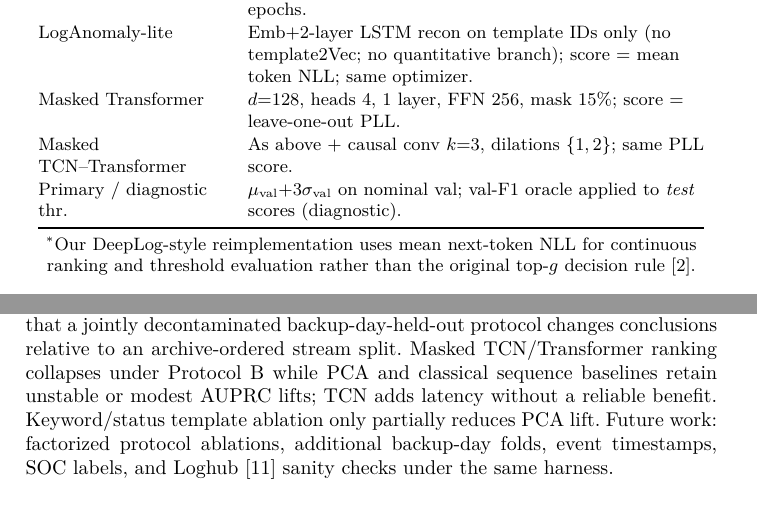
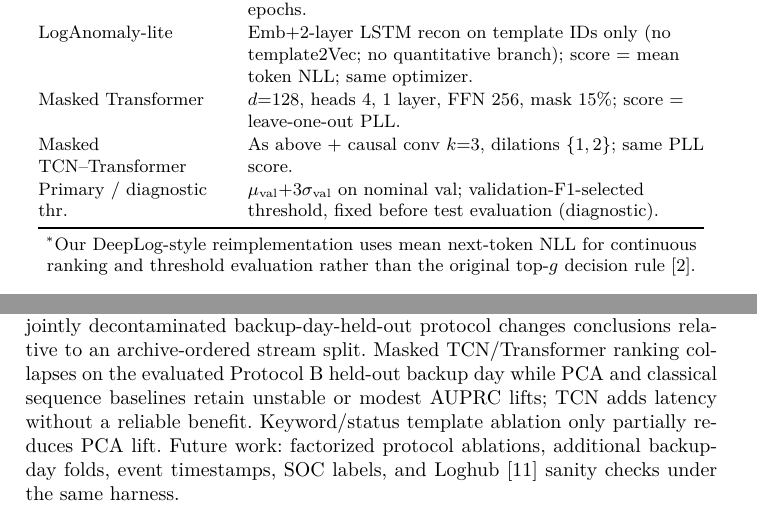
Before and after one commit to thtcsec/soict2026-llm-log-rca, a LaTeX paper (paper/soict2026.tex): two parts of pages 6 and 9 of 10, joined at a grey line, cut so that both start at the same text. Compiled offline with pdfLaTeX.

Commit message:
Clarify validation-selected threshold wording and scope Protocol B collapse claim.
Avoid oracle language that suggests test tuning, and limit ranking-collapse wording to the single held-out backup day.

Co-authored-by: Cursor <cursoragent@cursor.com>

```diff
--- a/paper/soict2026.tex
+++ b/paper/soict2026.tex
@@ -190,7 +190,7 @@ DeepLog-style$^\ast$ & Emb~$64$, LSTM hidden~$128$, $2$ layers; next-token CE; s
 LogAnomaly-lite & Emb+$2$-layer LSTM recon on template IDs only (no template2Vec; no quantitative branch); score $=$ mean token NLL; same optimizer. \\
 Masked Transformer & $d{=}128$, heads~$4$, $1$ layer, FFN~$256$, mask~$15\%$; score $=$ leave-one-out PLL. \\
 Masked TCN--Transformer & As above $+$ causal conv $k{=}3$, dilations $\{1,2\}$; same PLL score. \\
-Primary / diagnostic thr. & $\mu_{\mathrm{val}}{+}3\sigma_{\mathrm{val}}$ on nominal val; val-F1 oracle applied to \emph{test} scores (diagnostic). \\
+Primary / diagnostic thr. & $\mu_{\mathrm{val}}{+}3\sigma_{\mathrm{val}}$ on nominal val; validation-F1-selected threshold, fixed before test evaluation (diagnostic). \\
 \bottomrule
 \end{tabular}
 
@@ -323,7 +323,7 @@ Due to privacy restrictions, raw campus telemetry cannot be redistributed. We re
 \textbf{Ethics}: Campus telemetry stays private; any future release needs redaction and authorization.
 
 \section{Conclusion}
-We showed that OR window labels can inflate prevalence and make thresholded F1 look stronger than ranking warrants on HUFLIT campus logs, and that a jointly decontaminated backup-day-held-out protocol changes conclusions relative to an archive-ordered stream split. Masked TCN/Transformer ranking collapses under Protocol~B while PCA and classical sequence baselines retain unstable or modest AUPRC lifts; TCN adds latency without a reliable benefit. Keyword/status template ablation only partially reduces PCA lift. Future work: factorized protocol ablations, additional backup-day folds, event timestamps, SOC labels, and Loghub~\cite{ref_loghub} sanity checks under the same harness.
+We showed that OR window labels can inflate prevalence and make thresholded F1 look stronger than ranking warrants on HUFLIT campus logs, and that a jointly decontaminated backup-day-held-out protocol changes conclusions relative to an archive-ordered stream split. Masked TCN/Transformer ranking collapses on the evaluated Protocol~B held-out backup day while PCA and classical sequence baselines retain unstable or modest AUPRC lifts; TCN adds latency without a reliable benefit. Keyword/status template ablation only partially reduces PCA lift. Future work: factorized protocol ablations, additional backup-day folds, event timestamps, SOC labels, and Loghub~\cite{ref_loghub} sanity checks under the same harness.
 
 \section*{Acknowledgment}
 The authors thank the Faculty of Information Technology, Ho Chi Minh City University of Foreign Languages - Information Technology (HUFLIT), Ho Chi Minh City, Vietnam for providing the production campus log telemetry and computing infrastructure. Generative AI tools were used for literature discovery, consistency checking, and language refinement. All cited sources were independently verified by the authors. Study design, implementation, experimental execution, statistical analysis, interpretation, and final scholarly judgments were performed and approved by the authors.
```
Also changed, not shown: paper/soict2026.pdf.
